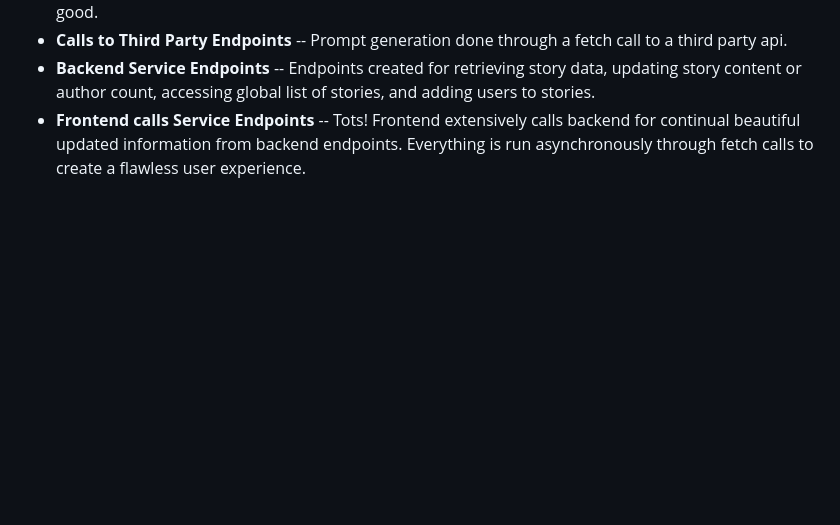
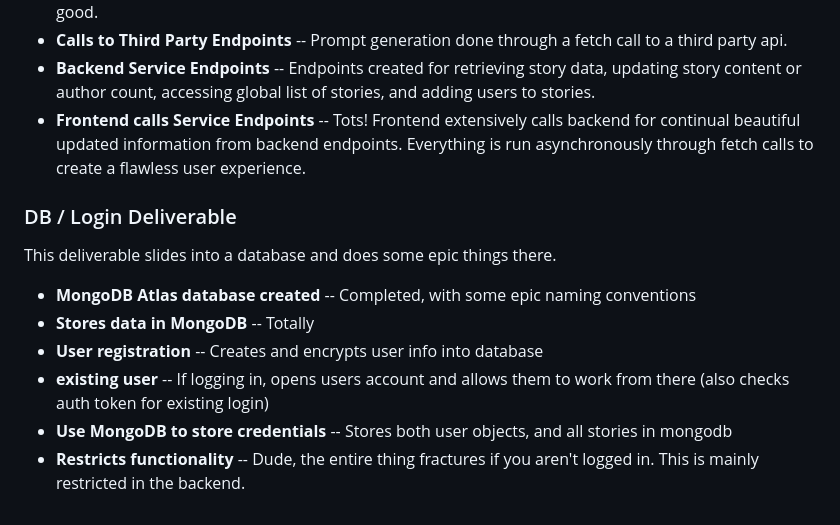
Before and after one commit to TarTelperion/startup, a Markdown page: README.md, the part around the change. Drawn GitHub-style; blank space fills up the shorter version.

```diff
--- a/README.md
+++ b/README.md
@@ -79,3 +79,13 @@ This deliverable contains these groovy endpoint and service components
 - **Calls to Third Party Endpoints** -- Prompt generation done through a fetch call to a third party api.
 - **Backend Service Endpoints** -- Endpoints created for retrieving story data, updating story content or author count, accessing global list of stories, and adding users to stories.
 - **Frontend calls Service Endpoints** -- Tots! Frontend extensively calls backend for continual beautiful updated information from backend endpoints. Everything is run asynchronously through fetch calls to create a flawless user experience.
+
+### DB / Login Deliverable
+
+This deliverable slides into a database and does some epic things there.
+- **MongoDB Atlas database created** -- Completed, with some epic naming conventions
+- **Stores data in MongoDB** -- Totally
+- **User registration** -- Creates and encrypts user info into database
+- **existing user** -- If logging in, opens users account and allows them to work from there (also checks auth token for existing login)
+- **Use MongoDB to store credentials** -- Stores both user objects, and all stories in mongodb
+- **Restricts functionality** -- Dude, the entire thing fractures if you aren't logged in. This is mainly restricted in the backend.
```
